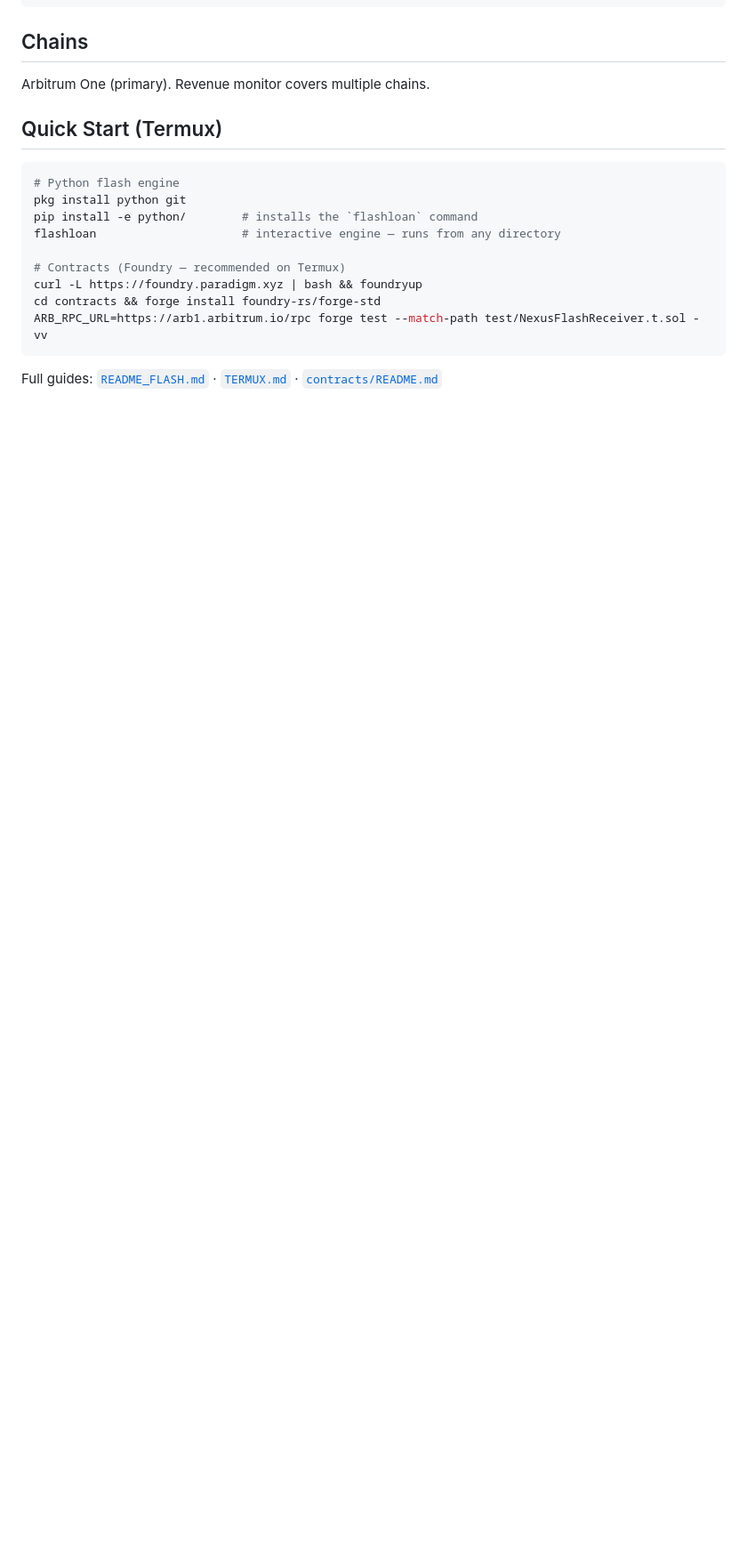
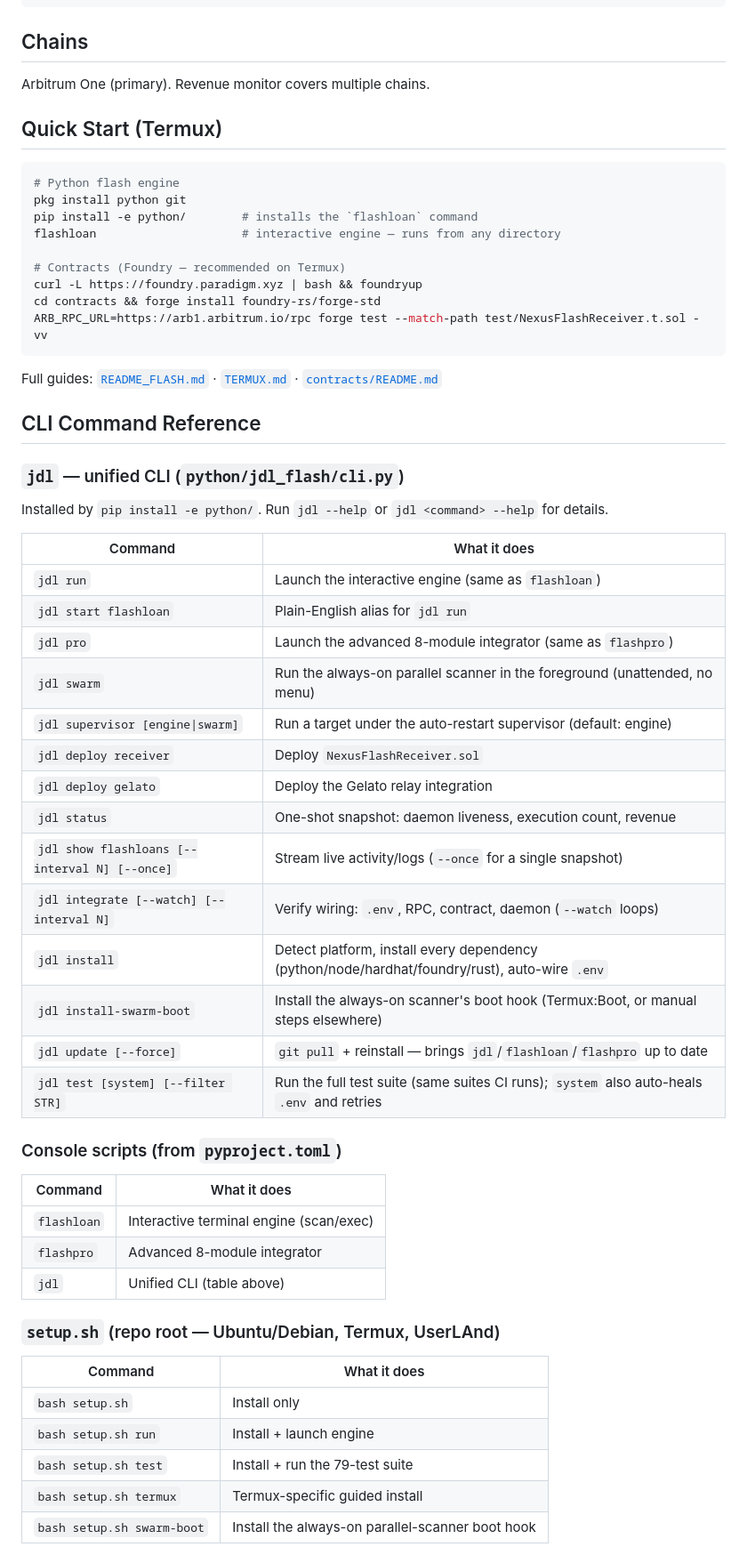
Before and after one commit to flipflowglobal/jdl-production-core, a Markdown page: README.md, the part around one of its changes. Shown at 89% size. Rendered like a GitHub page; blank space fills up the shorter version.

```diff
--- a/README.md
+++ b/README.md
@@ -78,3 +78,44 @@ ARB_RPC_URL=https://arb1.arbitrum.io/rpc forge test --match-path test/NexusFlash
 
 Full guides: [`README_FLASH.md`](README_FLASH.md) · [`TERMUX.md`](TERMUX.md) · [`contracts/README.md`](contracts/README.md)
 
+## CLI Command Reference
+
+### `jdl` — unified CLI (`python/jdl_flash/cli.py`)
+
+Installed by `pip install -e python/`. Run `jdl --help` or `jdl <command> --help` for details.
+
+| Command | What it does |
+|---------|--------------|
+| `jdl run` | Launch the interactive engine (same as `flashloan`) |
+| `jdl start flashloan` | Plain-English alias for `jdl run` |
+| `jdl pro` | Launch the advanced 8-module integrator (same as `flashpro`) |
+| `jdl swarm` | Run the always-on parallel scanner in the foreground (unattended, no menu) |
+| `jdl supervisor [engine\|swarm]` | Run a target under the auto-restart supervisor (default: engine) |
+| `jdl deploy receiver` | Deploy `NexusFlashReceiver.sol` |
+| `jdl deploy gelato` | Deploy the Gelato relay integration |
+| `jdl status` | One-shot snapshot: daemon liveness, execution count, revenue |
+| `jdl show flashloans [--interval N] [--once]` | Stream live activity/logs (`--once` for a single snapshot) |
+| `jdl integrate [--watch] [--interval N]` | Verify wiring: `.env`, RPC, contract, daemon (`--watch` loops) |
+| `jdl install` | Detect platform, install every dependency (python/node/hardhat/foundry/rust), auto-wire `.env` |
+| `jdl install-swarm-boot` | Install the always-on scanner's boot hook (Termux:Boot, or manual steps elsewhere) |
+| `jdl update [--force]` | `git pull` + reinstall — brings `jdl`/`flashloan`/`flashpro` up to date |
+| `jdl test [system] [--filter STR]` | Run the full test suite (same suites CI runs); `system` also auto-heals `.env` and retries |
+
+### Console scripts (from `pyproject.toml`)
+
+| Command | What it does |
+|---------|--------------|
+| `flashloan` | Interactive terminal engine (scan/exec) |
+| `flashpro` | Advanced 8-module integrator |
+| `jdl` | Unified CLI (table above) |
+
+### `setup.sh` (repo root — Ubuntu/Debian, Termux, UserLAnd)
+
+| Command | What it does |
+|---------|--------------|
+| `bash setup.sh` | Install only |
+| `bash setup.sh run` | Install + launch engine |
+| `bash setup.sh test` | Install + run the 79-test suite |
+| `bash setup.sh termux` | Termux-specific guided install |
+| `bash setup.sh swarm-boot` | Install the always-on parallel-scanner boot hook |
+
```
Also changed, not shown: other parts of README.md (+68 -0 lines).
